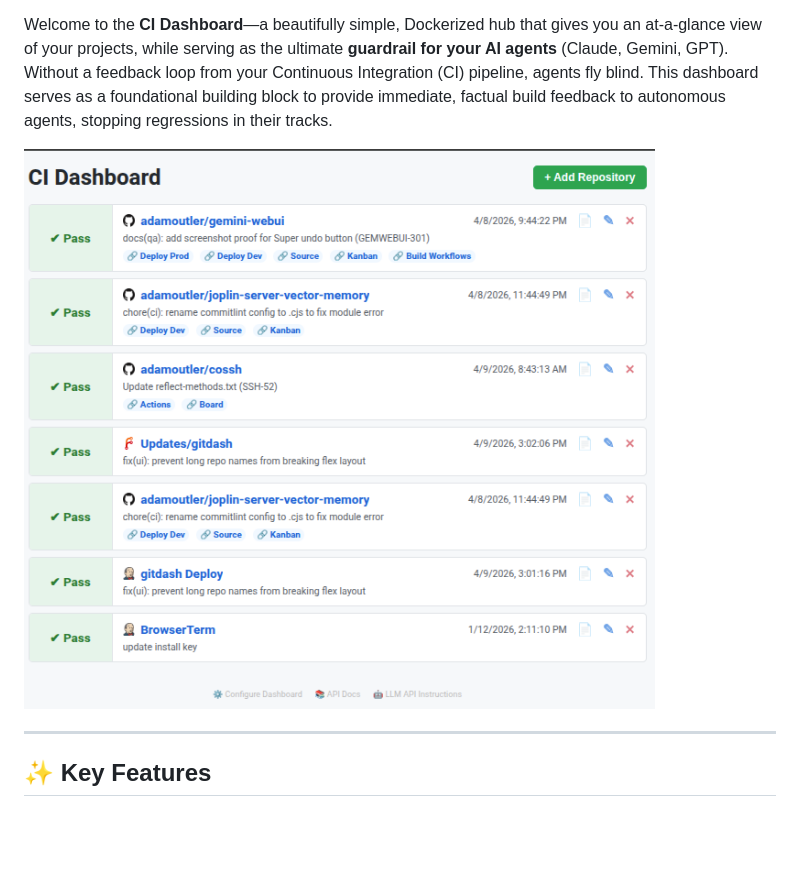
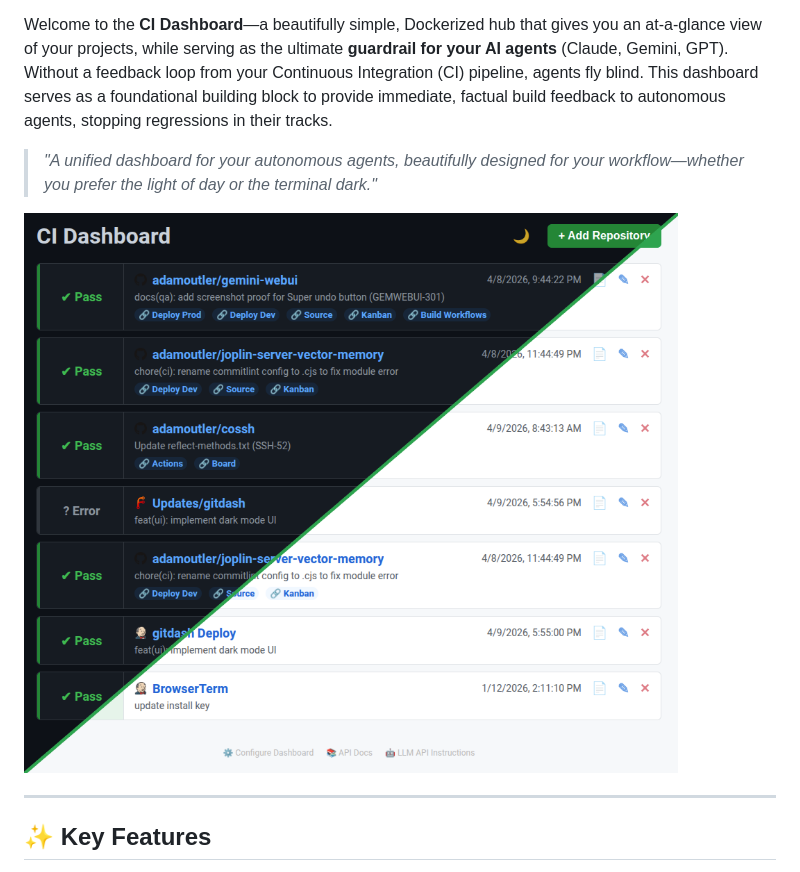
Before and after one commit to adamoutler/dash, a Markdown page: README.md, the part around the change. Drawn GitHub-style; pictures changed too: docs/img/dashboard_split.png (added); blank space fills up the shorter version.

Commit message:
docs: showcase light and dark modes with a unified composite image in README

```diff
--- a/README.md
+++ b/README.md
@@ -6,7 +6,9 @@ Tired of your AI agent confidently hallucinating: *"I changed it, so now it work
 
 Welcome to the **CI Dashboard**—a beautifully simple, Dockerized hub that gives you an at-a-glance view of your projects, while serving as the ultimate **guardrail for your AI agents** (Claude, Gemini, GPT). Without a feedback loop from your Continuous Integration (CI) pipeline, agents fly blind. This dashboard serves as a foundational building block to provide immediate, factual build feedback to autonomous agents, stopping regressions in their tracks.
 
-![CI Dashboard Aesthetic](docs/img/dashboard.png)
+> *"A unified dashboard for your autonomous agents, beautifully designed for your workflow—whether you prefer the light of day or the terminal dark."*
+
+![CI Dashboard Aesthetic](docs/img/dashboard_split.png?v=2)
 
 ---
 
```
